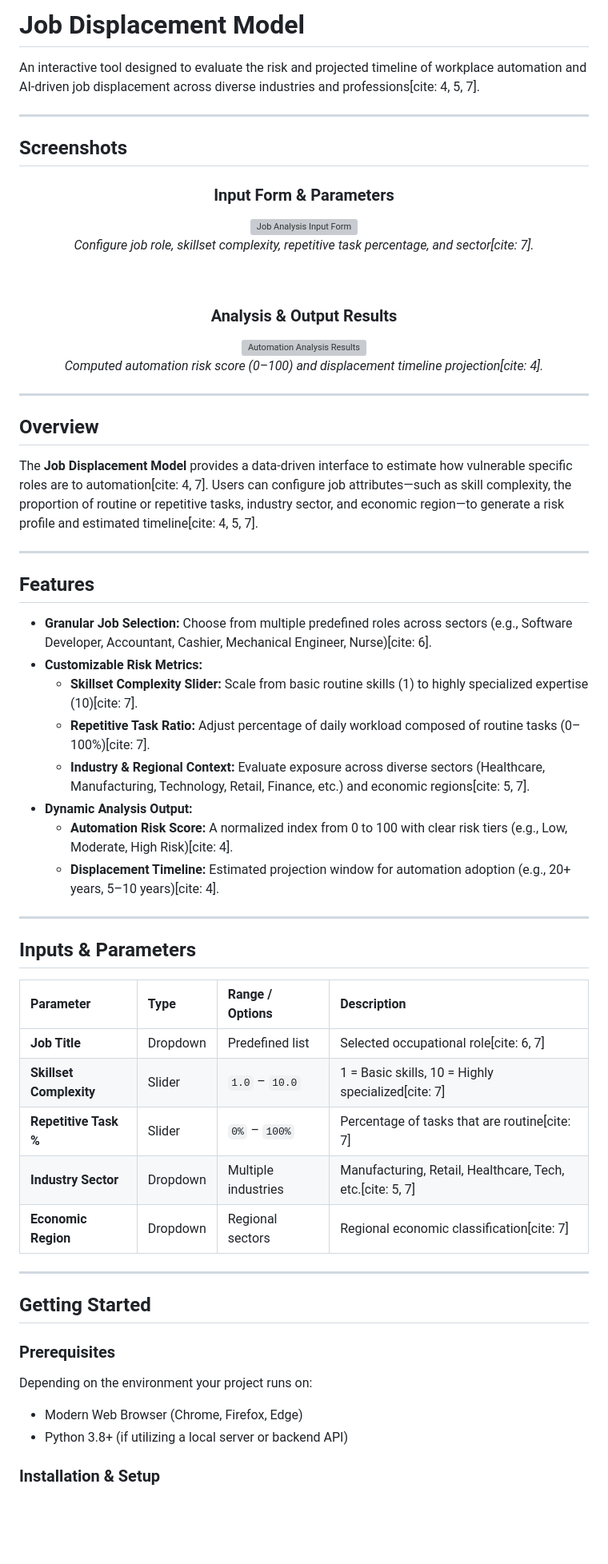
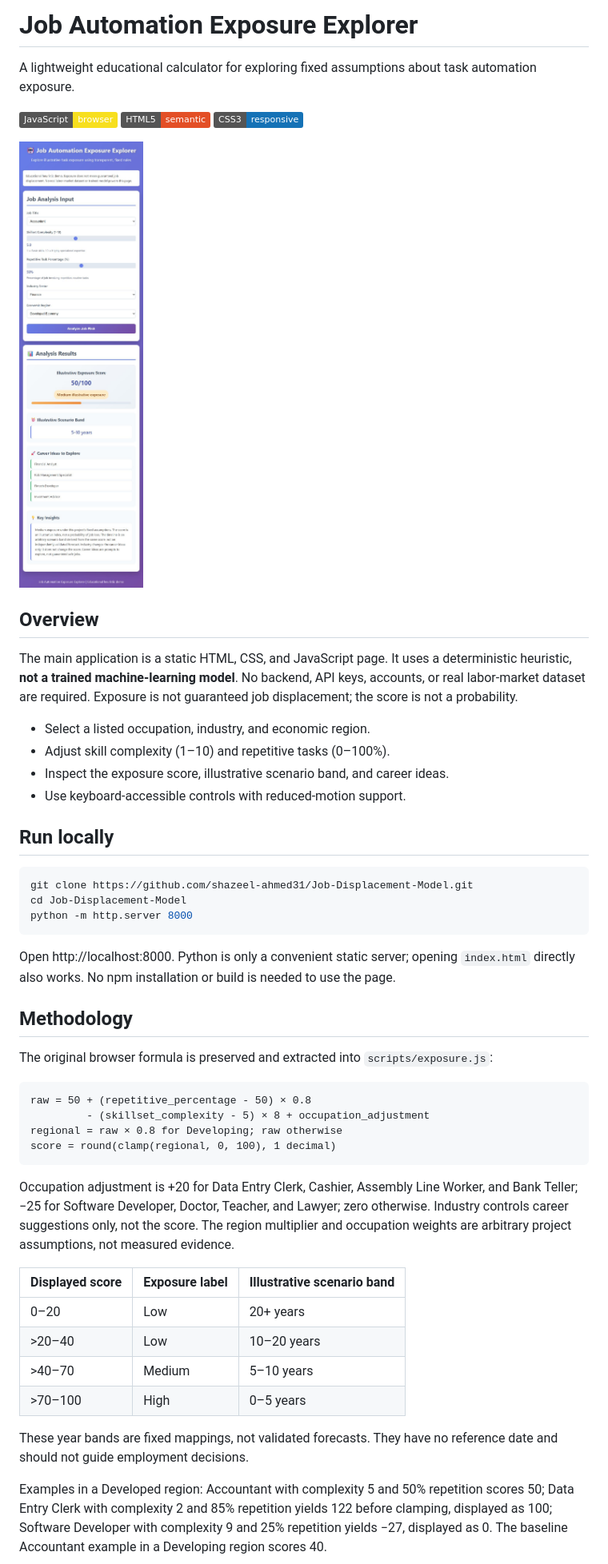
Before and after one commit to shazeel-ahmed31/Job-Displacement-Model, a Markdown page: README.md, the part around one of its changes. Shown at 80% size. Rendered like a GitHub page; pictures changed too: docs/calculator.jpg (added); badges without logos; blank space fills up the shorter version; grey boxes are pictures that could not be loaded.

Commit message:
Clarify heuristic exposure methodology and validate calculator behavior

````diff
--- a/README.md
+++ b/README.md
@@ -1,65 +1,51 @@
-# Job Displacement Model
+# Job Automation Exposure Explorer
 
-An interactive tool designed to evaluate the risk and projected timeline of workplace automation and AI-driven job displacement across diverse industries and professions[cite: 4, 5, 7].
+A lightweight educational calculator for exploring fixed assumptions about task automation exposure.
 
----
+![JavaScript](https://img.shields.io/badge/JavaScript-browser-F7DF1E) ![HTML5](https://img.shields.io/badge/HTML5-semantic-E34F26) ![CSS3](https://img.shields.io/badge/CSS3-responsive-1572B6)
 
-## Screenshots
-
-<div align="center">
-  <h3>Input Form & Parameters</h3>
-  <img src="screenshots/job-analysis-input.png" alt="Job Analysis Input Form" width="450"/>
-  <p><em>Configure job role, skillset complexity, repetitive task percentage, and sector[cite: 7].</em></p>
-</div>
-
-<br/>
-
-<div align="center">
-  <h3>Analysis & Output Results</h3>
-  <img src="screenshots/analysis-results.png" alt="Automation Analysis Results" width="450"/>
-  <p><em>Computed automation risk score (0–100) and displacement timeline projection[cite: 4].</em></p>
-</div>
-
----
+![Actual calculator showing an Accountant example and a 50 out of 100 exposure score](docs/calculator.jpg)
 
 ## Overview
 
-The **Job Displacement Model** provides a data-driven interface to estimate how vulnerable specific roles are to automation[cite: 4, 7]. Users can configure job attributes—such as skill complexity, the proportion of routine or repetitive tasks, industry sector, and economic region—to generate a risk profile and estimated timeline[cite: 4, 5, 7].
+The main application is a static HTML, CSS, and JavaScript page. It uses a deterministic heuristic, **not a trained machine-learning model**. No backend, API keys, accounts, or real labor-market dataset are required. Exposure is not guaranteed job displacement; the score is not a probability.
 
----
+- Select a listed occupation, industry, and economic region.
+- Adjust skill complexity (1–10) and repetitive tasks (0–100%).
+- Inspect the exposure score, illustrative scenario band, and career ideas.
+- Use keyboard-accessible controls with reduced-motion support.
 
-## Features
+## Run locally
 
-- **Granular Job Selection:** Choose from multiple predefined roles across sectors (e.g., Software Developer, Accountant, Cashier, Mechanical Engineer, Nurse)[cite: 6].
-- **Customizable Risk Metrics:**
-  - **Skillset Complexity Slider:** Scale from basic routine skills (1) to highly specialized expertise (10)[cite: 7].
-  - **Repetitive Task Ratio:** Adjust percentage of daily workload composed of routine tasks (0–100%)[cite: 7].
-  - **Industry & Regional Context:** Evaluate exposure across diverse sectors (Healthcare, Manufacturing, Technology, Retail, Finance, etc.) and economic regions[cite: 5, 7].
-- **Dynamic Analysis Output:**
-  - **Automation Risk Score:** A normalized index from 0 to 100 with clear risk tiers (e.g., Low, Moderate, High Risk)[cite: 4].
-  - **Displacement Timeline:** Estimated projection window for automation adoption (e.g., 20+ years, 5–10 years)[cite: 4].
+```sh
+git clone https://github.com/shazeel-ahmed31/Job-Displacement-Model.git
+cd Job-Displacement-Model
+python -m http.server 8000
+```
 
----
+Open http://localhost:8000. Python is only a convenient static server; opening `index.html` directly also works. No npm installation or build is needed to use the page.
 
-## Inputs & Parameters
+## Methodology
 
-| Parameter | Type | Range / Options | Description |
-| :--- | :--- | :--- | :--- |
-| **Job Title** | Dropdown | Predefined list | Selected occupational role[cite: 6, 7] |
-| **Skillset Complexity** | Slider | `1.0` – `10.0` | 1 = Basic skills, 10 = Highly specialized[cite: 7] |
-| **Repetitive Task %** | Slider | `0%` – `100%` | Percentage of tasks that are routine[cite: 7] |
-| **Industry Sector** | Dropdown | Multiple industries | Manufacturing, Retail, Healthcare, Tech, etc.[cite: 5, 7] |
-| **Economic Region** | Dropdown | Regional sectors | Regional economic classification[cite: 7] |
+The original browser formula is preserved and extracted into `scripts/exposure.js`:
 
----
+```text
+raw = 50 + (repetitive_percentage - 50) × 0.8
+         - (skillset_complexity - 5) × 8 + occupation_adjustment
+regional = raw × 0.8 for Developing; raw otherwise
+score = round(clamp(regional, 0, 100), 1 decimal)
+```
 
-## Getting Started
+Occupation adjustment is +20 for Data Entry Clerk, Cashier, Assembly Line Worker, and Bank Teller; −25 for Software Developer, Doctor, Teacher, and Lawyer; zero otherwise. Industry controls career suggestions only, not the score. The region multiplier and occupation weights are arbitrary project assumptions, not measured evidence.
 
-### Prerequisites
+| Displayed score | Exposure label | Illustrative scenario band |
+| --- | --- | --- |
+| 0–20 | Low | 20+ years |
+| >20–40 | Low | 10–20 years |
+| >40–70 | Medium | 5–10 years |
+| >70–100 | High | 0–5 years |
 
-Depending on the environment your project runs on:
-- Modern Web Browser (Chrome, Firefox, Edge)
-- Python 3.8+ (if utilizing a local server or backend API)
+These year bands are fixed mappings, not validated forecasts. They have no reference date and should not guide employment decisions.
 
-### Installation & Setup
+Examples in a Developed region: Accountant with complexity 5 and 50% repetition scores 50; Data Entry Clerk with complexity 2 and 85% repetition yields 122 before clamping, displayed as 100; Software Developer with complexity 9 and 25% repetition yields −27, displayed as 0. The baseline Accountant example in a Developing region scores 40.
 
````
Also changed, not shown: other parts of README.md (+55 -3 lines), 10 other files.
